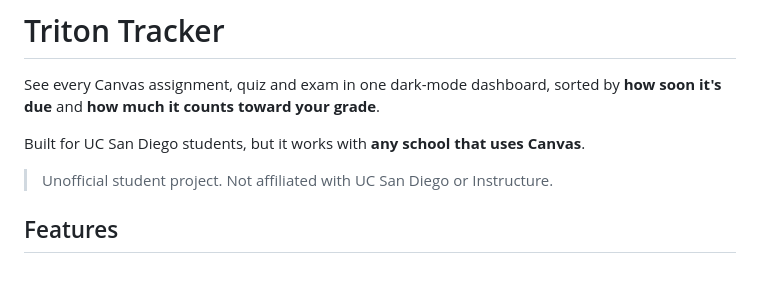
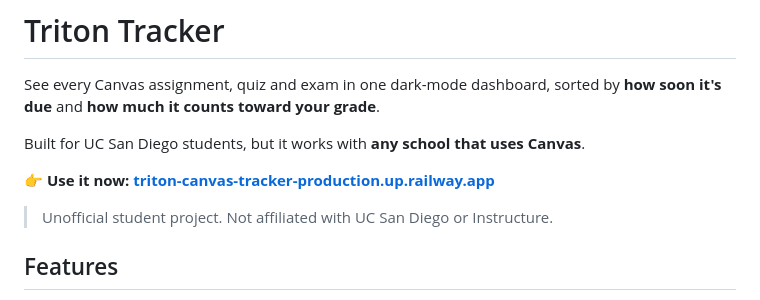
Before and after one commit to SWE-CaoKenny/triton-canvas-tracker, a Markdown page: README.md, the part around the change. Drawn GitHub-style; blank space fills up the shorter version.

Commit message:
Add live site link to README
Co-Authored-By: Claude Opus 5.5 <noreply@anthropic.com>

```diff
--- a/README.md
+++ b/README.md
@@ -3,6 +3,8 @@
 See every Canvas assignment, quiz and exam in one dark-mode dashboard, sorted by **how soon it's due** and **how much it counts toward your grade**.
 
 Built for UC San Diego students, but it works with **any school that uses Canvas**.
+
+**👉 Use it now: [triton-canvas-tracker-production.up.railway.app](https://triton-canvas-tracker-production.up.railway.app)**
 
 > Unofficial student project. Not affiliated with UC San Diego or Instructure.
 
```
